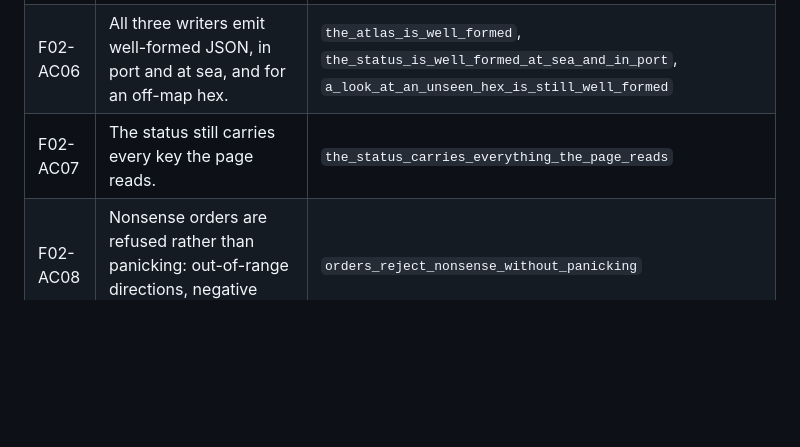
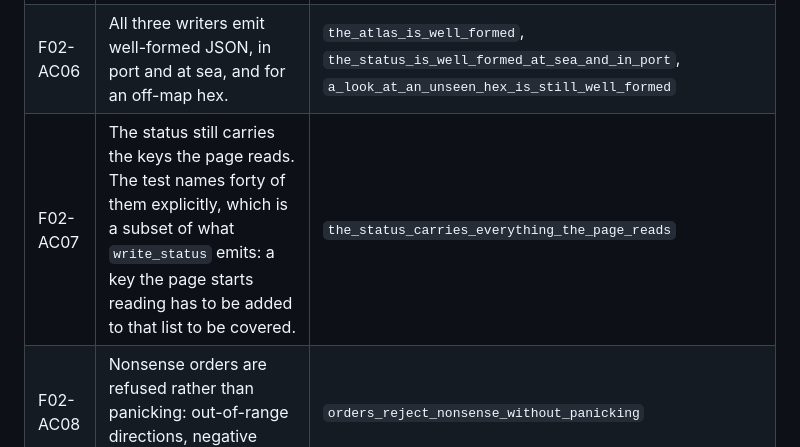
Before and after one commit to tatangharyadi/tatangharyadi.github.io, a Markdown page: specs/F02_GAME.md, the part around the change. Rendered like a GitHub page; blank space fills up the shorter version.

```diff
--- a/specs/F02_GAME.md
+++ b/specs/F02_GAME.md
@@ -749,7 +749,7 @@ resizes. With `panic = "abort"` that is not a stack trace, it is a stopped page.
 | F02-AC04 | The rustc version that produced the committed binary is recorded, not remembered. | Written by `build_game.sh` into the hash file |
 | F02-AC05 | `render_len()` equals `CELLS * STRIDE`, and the buffer holds a `CODE_SHIP`. | `the_render_buffer_is_the_length_it_says` |
 | F02-AC06 | All three writers emit well-formed JSON, in port and at sea, and for an off-map hex. | `the_atlas_is_well_formed`, `the_status_is_well_formed_at_sea_and_in_port`, `a_look_at_an_unseen_hex_is_still_well_formed` |
-| F02-AC07 | The status still carries every key the page reads. | `the_status_carries_everything_the_page_reads` |
+| F02-AC07 | The status still carries the keys the page reads. The test names forty of them explicitly, which is a subset of what `write_status` emits: a key the page starts reading has to be added to that list to be covered. | `the_status_carries_everything_the_page_reads` |
 | F02-AC08 | Nonsense orders are refused rather than panicking: out-of-range directions, negative indices, zero quantities. | `orders_reject_nonsense_without_panicking` |
 | F02-AC09 | A player can never be left unable to act by an empty strongbox. | `an_empty_strongbox_never_takes_the_last_hand` |
 | F02-AC10 | A short-handed ship is penalised, not stranded. | `a_short_handed_ship_is_slower_and_still_sails` |
```
Also changed, not shown: specs/PRD.md (+0 -6 lines), specs/README.md (deleted, +0 -66 lines).
